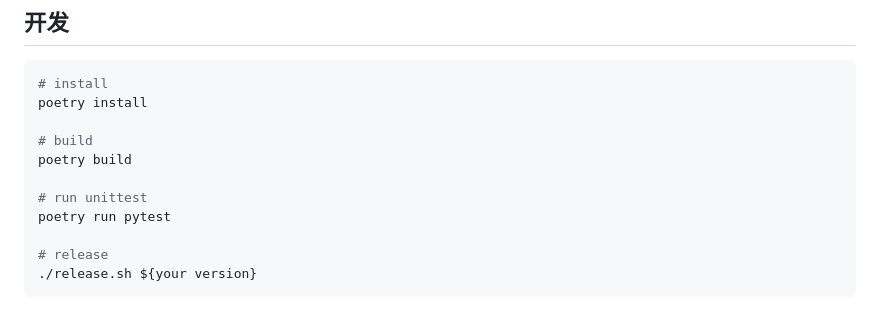
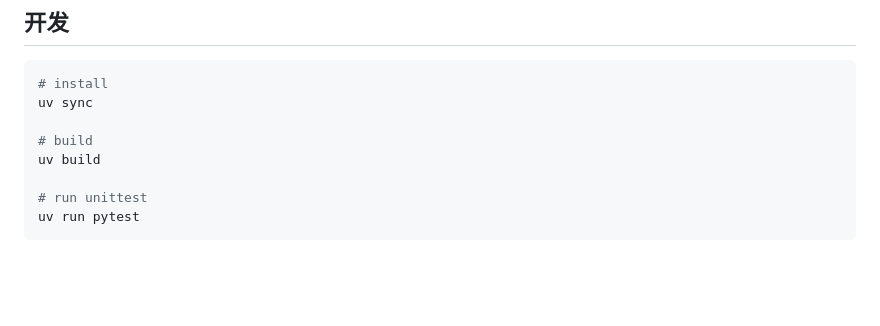
Before and after one commit to cn-xcpc-tools/Polygon2DOMjudge, a Markdown page: README.cn.md, the part around the change. Drawn GitHub-style; blank space fills up the shorter version.

Commit message:
docs: update README

````diff
--- a/README.cn.md
+++ b/README.cn.md
@@ -116,16 +116,13 @@ for problem in problems:
 
 ```bash
 # install
-poetry install
+uv sync
 
 # build
-poetry build
+uv build
 
 # run unittest
-poetry run pytest
-
-# release
-./release.sh ${your version}
+uv run pytest
 ```
 
 [gh-test-badge]: https://github.com/cn-xcpc-tools/Polygon2DOMjudge/actions/workflows/test.yml/badge.svg
````
Also changed, not shown: README.md (+3 -5 lines).
